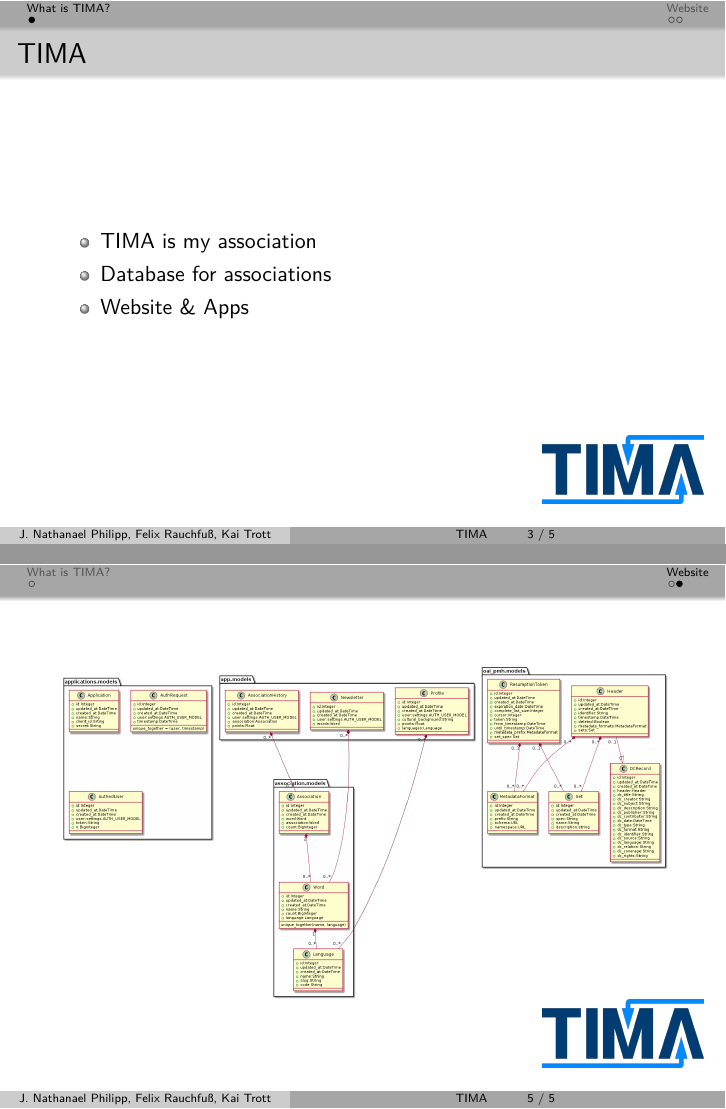
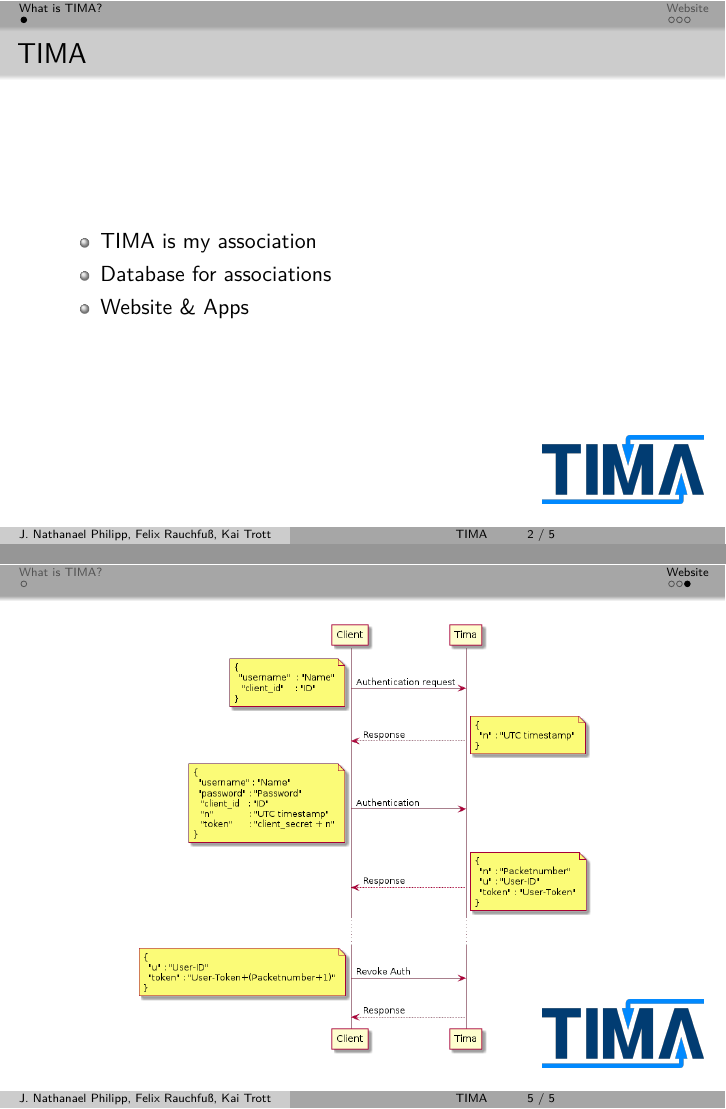
Before and after one commit to Tima-Is-My-Association/docs, LaTeX slides (presentation/presentation.tex): pages 3 and 5 of 5 before the commit and pages 2 and 5 of 5 after it, joined at a grey line. Compiled offline with XeLaTeX.

Commit message:
Added auth.png to presentation and making it transparent.

```diff
--- a/presentation/presentation.tex
+++ b/presentation/presentation.tex
@@ -48,11 +48,8 @@
 \titlepage
 \end{frame}
 
-\begin{frame}{Outline}
-	\tableofcontents
-\end{frame}
-
 \section{What is TIMA?}
+\subsection{What is TIMA?}
 \begin{frame}{TIMA}
 	\begin{itemize}
 		\item TIMA is my association
@@ -98,4 +95,11 @@
 	\end{center}
 \end{frame}
 
+\subsection{API}
+\begin{frame}
+	\begin{center}
+		\includegraphics[width=0.75\textwidth]{../UML/auth.png}
+	\end{center}
+\end{frame}
+
 \end{document}
```
Also changed, not shown: UML/auth.png, presentation/presentation.pdf, 1 other file.
